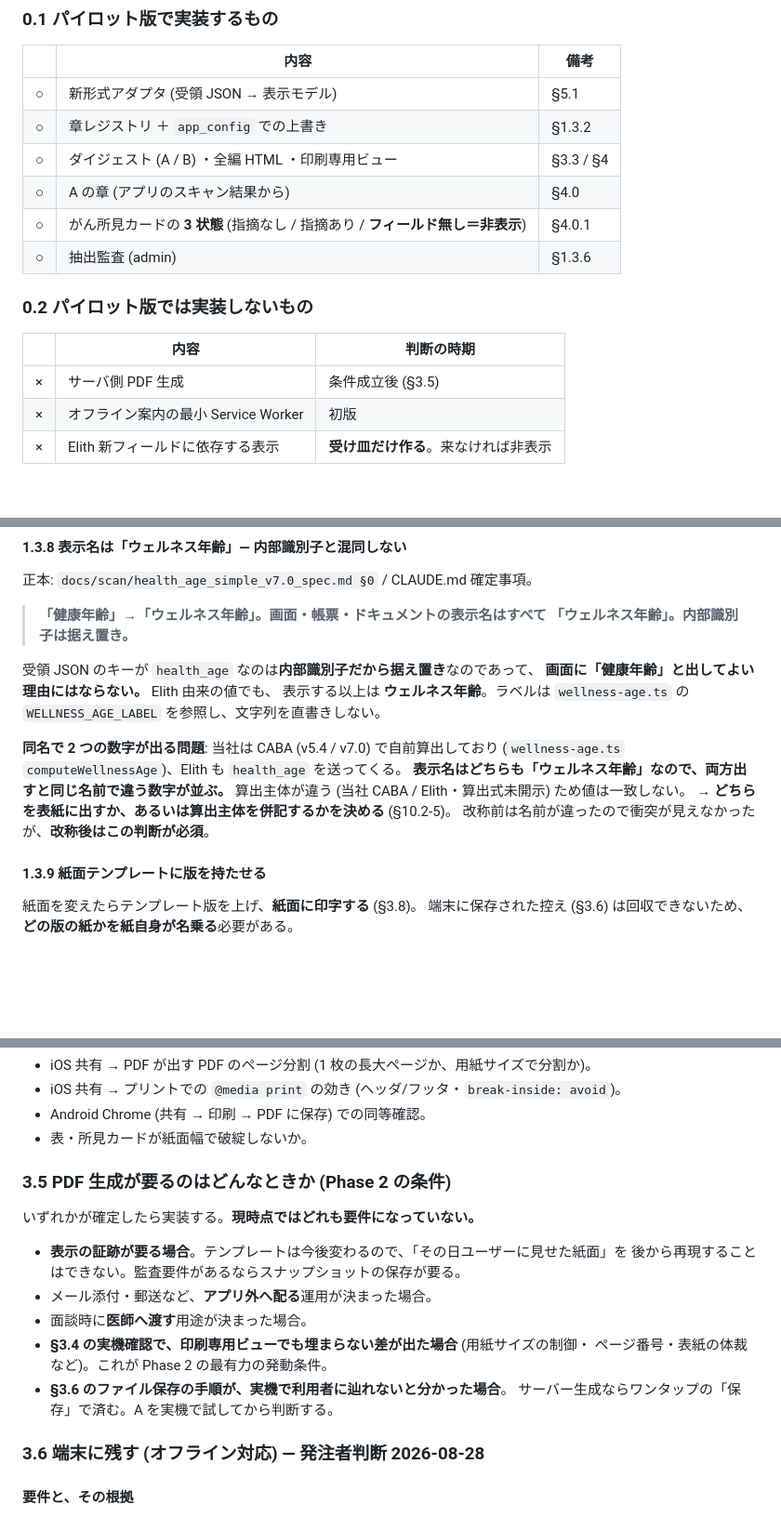
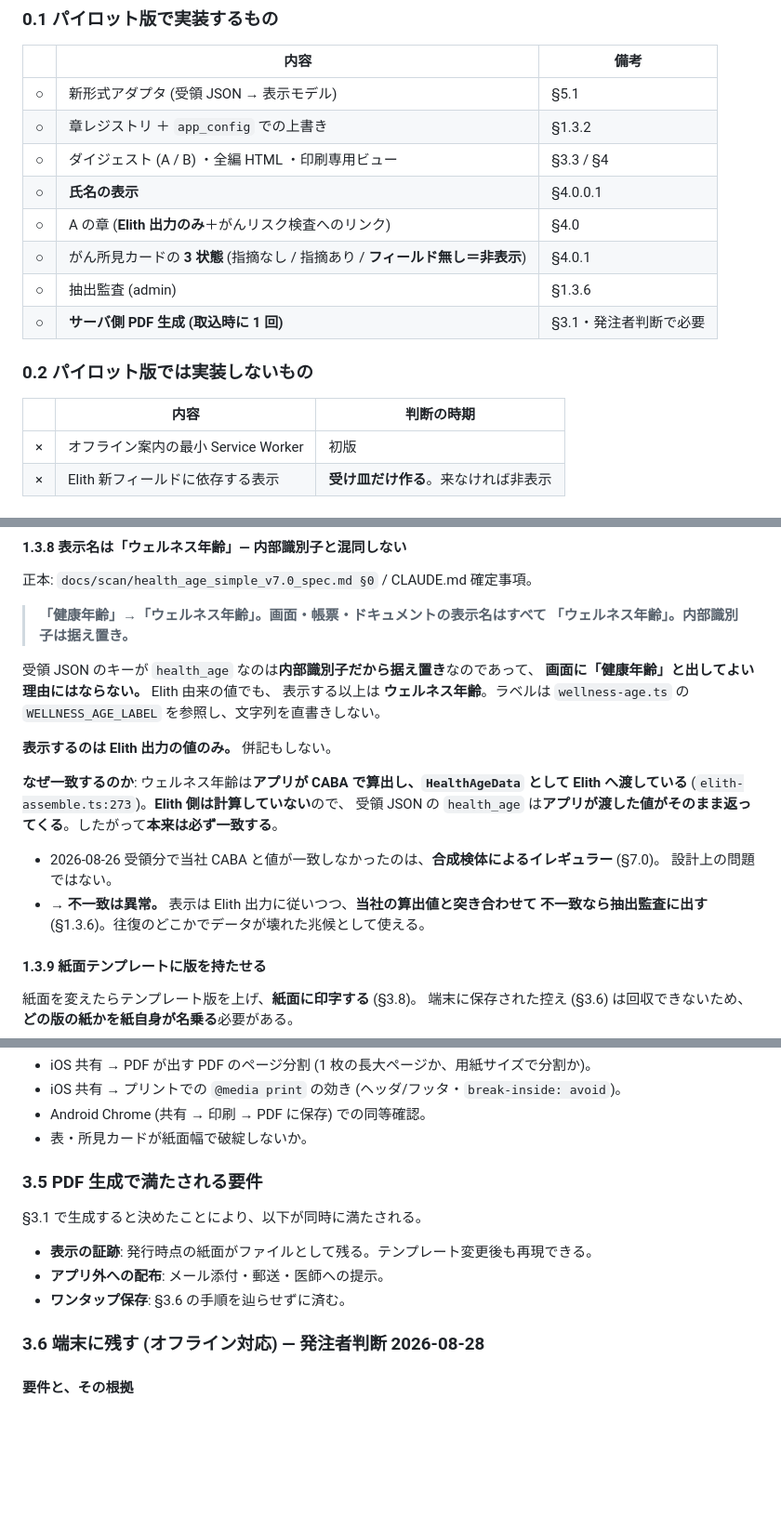
Before and after one commit to mirai-gpro-org/Scan-Chat-AI, a Markdown page: docs/elith/ai_prevention_report_generation_spec.md, 3 parts joined by grey strips. Shown at 93% size. Rendered like a GitHub page; blank space fills up the shorter version.

```diff
--- a/docs/elith/ai_prevention_report_generation_spec.md
+++ b/docs/elith/ai_prevention_report_generation_spec.md
@@ -33,15 +33,16 @@
 | ○ | 新形式アダプタ (受領 JSON → 表示モデル) | §5.1 |
 | ○ | 章レジストリ ＋ `app_config` での上書き | §1.3.2 |
 | ○ | ダイジェスト (A / B) ・全編 HTML ・印刷専用ビュー | §3.3 / §4 |
-| ○ | A の章 (アプリのスキャン結果から) | §4.0 |
+| ○ | **氏名の表示** | §4.0.0.1 |
+| ○ | A の章 (**Elith 出力のみ**＋がんリスク検査へのリンク) | §4.0 |
 | ○ | がん所見カードの **3 状態** (指摘なし / 指摘あり / **フィールド無し＝非表示**) | §4.0.1 |
 | ○ | 抽出監査 (admin) | §1.3.6 |
+| ○ | **サーバ側 PDF 生成 (取込時に 1 回)** | §3.1・発注者判断で必要 |
 
 ### 0.2 パイロット版では実装しないもの
 
 | | 内容 | 判断の時期 |
 |---|---|---|
-| × | サーバ側 PDF 生成 | 条件成立後 (§3.5) |
 | × | オフライン案内の最小 Service Worker | 初版 |
 | × | Elith 新フィールドに依存する表示 | **受け皿だけ作る**。来なければ非表示 |
 
@@ -238,12 +246,16 @@ Welltect の主目的は次の 2 つ。**画面設計はこの 2 本柱に従う
 表示する以上は **ウェルネス年齢**。ラベルは `wellness-age.ts` の
 `WELLNESS_AGE_LABEL` を参照し、文字列を直書きしない。
 
-**同名で 2 つの数字が出る問題**: 当社は CABA (v5.4 / v7.0) で自前算出しており
-(`wellness-age.ts` `computeWellnessAge`)、Elith も `health_age` を送ってくる。
-**表示名はどちらも「ウェルネス年齢」なので、両方出すと同じ名前で違う数字が並ぶ。**
-算出主体が違う (当社 CABA / Elith・算出式未開示) ため値は一致しない。
-→ **どちらを表紙に出すか、あるいは算出主体を併記するかを決める** (§10.2-5)。
-改称前は名前が違ったので衝突が見えなかったが、**改称後はこの判断が必須**。
+**表示するのは Elith 出力の値のみ。** 併記もしない。
+
+**なぜ一致するのか**: ウェルネス年齢は**アプリが CABA で算出し、`HealthAgeData` として
+Elith へ渡している** (`elith-assemble.ts:273`)。**Elith 側は計算していない**ので、
+受領 JSON の `health_age` は**アプリが渡した値がそのまま返ってくる**。したがって**本来は必ず一致する**。
+
+- 2026-08-26 受領分で当社 CABA と値が一致しなかったのは、**合成検体によるイレギュラー** (§7.0)。
+  設計上の問題ではない。
+- → **不一致は異常。** 表示は Elith 出力に従いつつ、**当社の算出値と突き合わせて
+  不一致なら抽出監査に出す** (§1.3.6)。往復のどこかでデータが壊れた兆候として使える。
 
 #### 1.3.9 紙面テンプレートに版を持たせる
 
@@ -368,18 +405,13 @@ iOS には**結果の異なる 2 経路**があり、見つけやすいほうが
 - Android Chrome (共有 → 印刷 → PDF に保存) での同等確認。
 - 表・所見カードが紙面幅で破綻しないか。
 
-### 3.5 PDF 生成が要るのはどんなときか (Phase 2 の条件)
+### 3.5 PDF 生成で満たされる要件
 
-いずれかが確定したら実装する。**現時点ではどれも要件になっていない。**
+§3.1 で生成すると決めたことにより、以下が同時に満たされる。
 
-- **表示の証跡が要る場合**。テンプレートは今後変わるので、「その日ユーザーに見せた紙面」を
-  後から再現することはできない。監査要件があるならスナップショットの保存が要る。
-- メール添付・郵送など、**アプリ外へ配る**運用が決まった場合。
-- 面談時に**医師へ渡す**用途が決まった場合。
-- **§3.4 の実機確認で、印刷専用ビューでも埋まらない差が出た場合** (用紙サイズの制御・
-  ページ番号・表紙の体裁など)。これが Phase 2 の最有力の発動条件。
-- **§3.6 のファイル保存の手順が、実機で利用者に辿れないと分かった場合**。
-  サーバー生成ならワンタップの「保存」で済む。A を実機で試してから判断する。
+- **表示の証跡**: 発行時点の紙面がファイルとして残る。テンプレート変更後も再現できる。
+- **アプリ外への配布**: メール添付・郵送・医師への提示。
+- **ワンタップ保存**: §3.6 の手順を辿らせずに済む。
 
 ### 3.6 端末に残す (オフライン対応) — 発注者判断 2026-08-28
 
```
Also changed, not shown: other parts of docs/elith/ai_prevention_report_generation_spec.md (+91 -49 lines), CLAUDE.md (+16 -3 lines).
